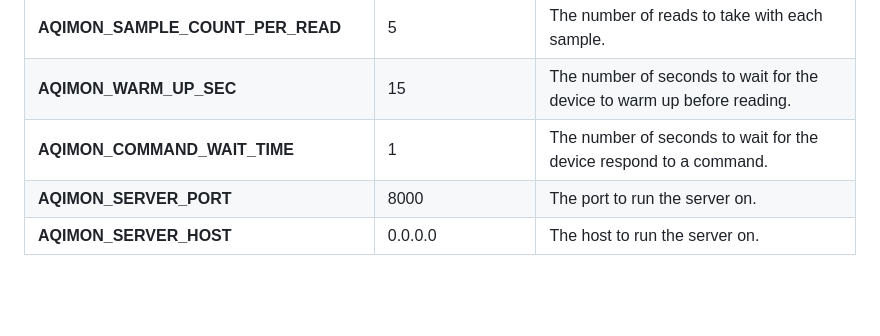
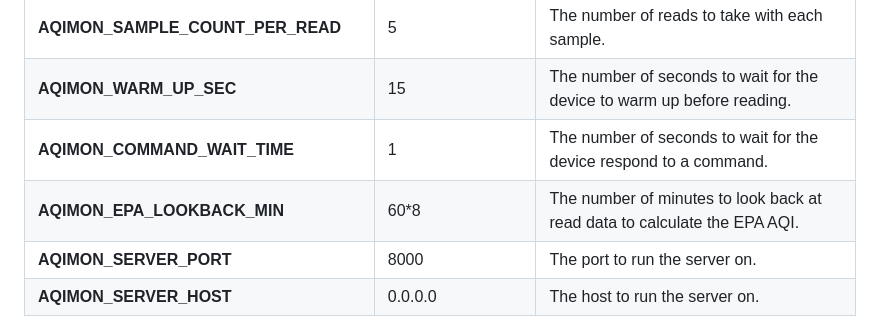
Before and after one commit to TimOrme/aqimon, a Markdown page: README.md, the part around the change. GitHub-like rendering; blank space fills up the shorter version.

Commit message:
Add note for EPA lookback to readme

```diff
--- a/README.md
+++ b/README.md
@@ -81,6 +81,7 @@ Aqimon uses environment variables for configuration, but all values should ship
 | **AQIMON_SAMPLE_COUNT_PER_READ**   | 5                   | The number of reads to take with each sample.                                                                                     |
 | **AQIMON_WARM_UP_SEC**             | 15                  | The number of seconds to wait for the device to warm up before reading.                                                           |
 | **AQIMON_COMMAND_WAIT_TIME**       | 1                   | The number of seconds to wait for the device respond to a command.                                                                |
+| **AQIMON_EPA_LOOKBACK_MIN**        | 60*8                | The number of minutes to look back at read data to calculate the EPA AQI.                                                         |
 | **AQIMON_SERVER_PORT**             | 8000                | The port to run the server on.                                                                                                    |
 | **AQIMON_SERVER_HOST**             | 0.0.0.0             | The host to run the server on.                                                                                                    |
 
```
